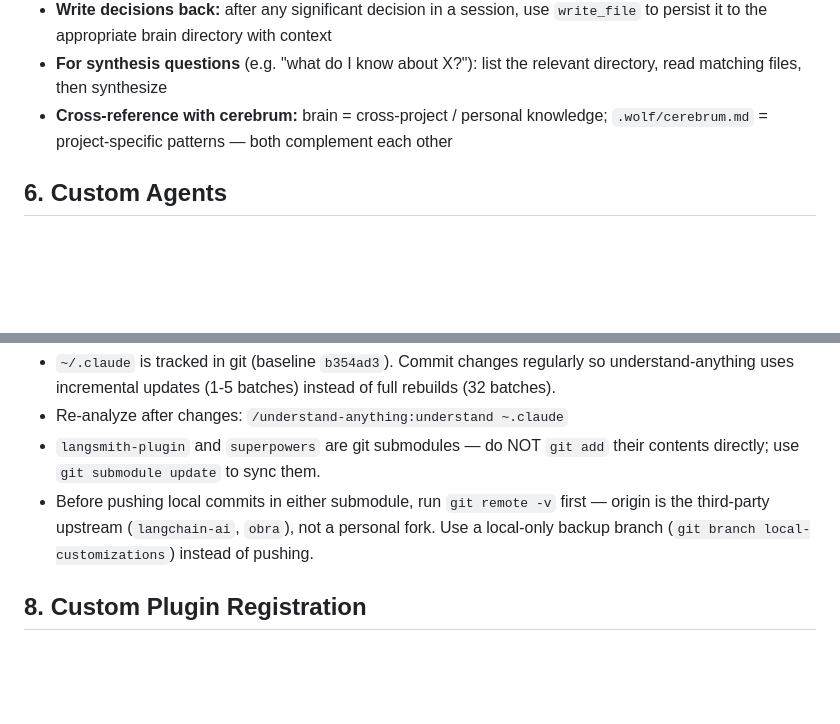
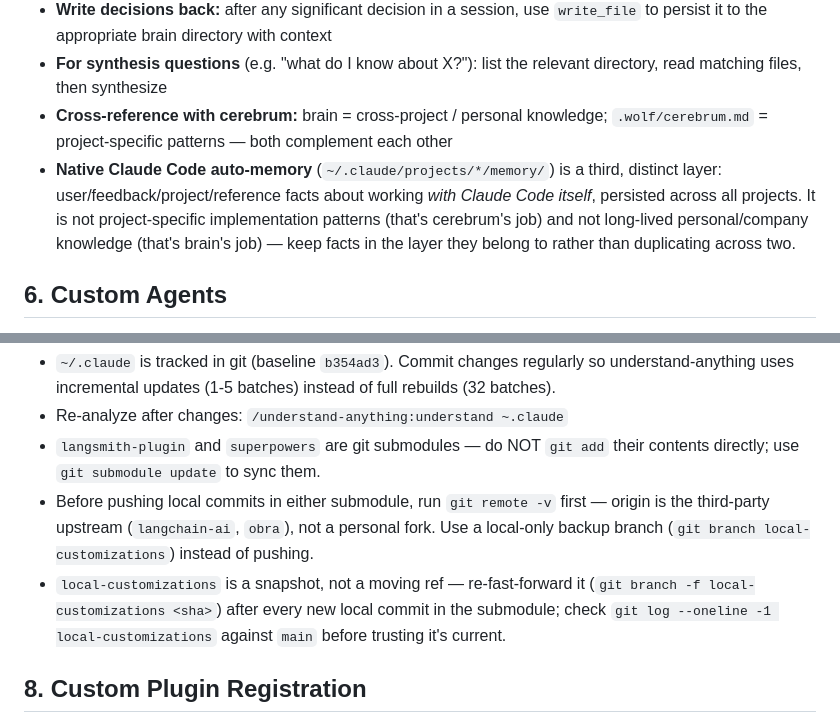
Before and after one commit to paulchangmckay/brain, a Markdown page: CLAUDE.md, 2 parts joined by grey strips. Rendered like a GitHub page; blank space fills up the shorter version.

Commit message:
docs: clarify native auto-memory scope vs cerebrum/brain
Three memory layers now exist (OpenWolf cerebrum, brain MCP, and
Claude Code's native auto-memory) but only two were cross-referenced
in CLAUDE.md §5. Adds a line documenting native auto-memory's scope
so facts land in the right layer instead of drifting/duplicating.

Co-Authored-By: Claude Sonnet 5 <noreply@anthropic.com>

```diff
--- a/CLAUDE.md
+++ b/CLAUDE.md
@@ -58,6 +58,7 @@ openwolf status      # Confirm health
 - **Write decisions back:** after any significant decision in a session, use `write_file` to persist it to the appropriate brain directory with context
 - **For synthesis questions** (e.g. "what do I know about X?"): list the relevant directory, read matching files, then synthesize
 - **Cross-reference with cerebrum:** brain = cross-project / personal knowledge; `.wolf/cerebrum.md` = project-specific patterns — both complement each other
+- **Native Claude Code auto-memory** (`~/.claude/projects/*/memory/`) is a third, distinct layer: user/feedback/project/reference facts about working *with Claude Code itself*, persisted across all projects. It is not project-specific implementation patterns (that's cerebrum's job) and not long-lived personal/company knowledge (that's brain's job) — keep facts in the layer they belong to rather than duplicating across two.
 
 ## 6. Custom Agents
 - **Location:** `~/.claude/Agents/<agent-name>/` — each has its own CLAUDE.md, skills/, templates/, outputs/, scripts/
@@ -69,6 +70,7 @@ openwolf status      # Confirm health
 - Re-analyze after changes: `/understand-anything:understand ~.claude`
 - `langsmith-plugin` and `superpowers` are git submodules — do NOT `git add` their contents directly; use `git submodule update` to sync them.
 - Before pushing local commits in either submodule, run `git remote -v` first — origin is the third-party upstream (`langchain-ai`, `obra`), not a personal fork. Use a local-only backup branch (`git branch local-customizations`) instead of pushing.
+- `local-customizations` is a snapshot, not a moving ref — re-fast-forward it (`git branch -f local-customizations <sha>`) after every new local commit in the submodule; check `git log --oneline -1 local-customizations` against `main` before trusting it's current.
 
 ## 8. Custom Plugin Registration
 - **Local plugins** (no upstream git repo): `claude plugins init <name> --with agents` → scaffolds at `~/.claude/skills/<name>/`, auto-loads as `<name>@skills-dir` — no marketplace or install step needed
```
